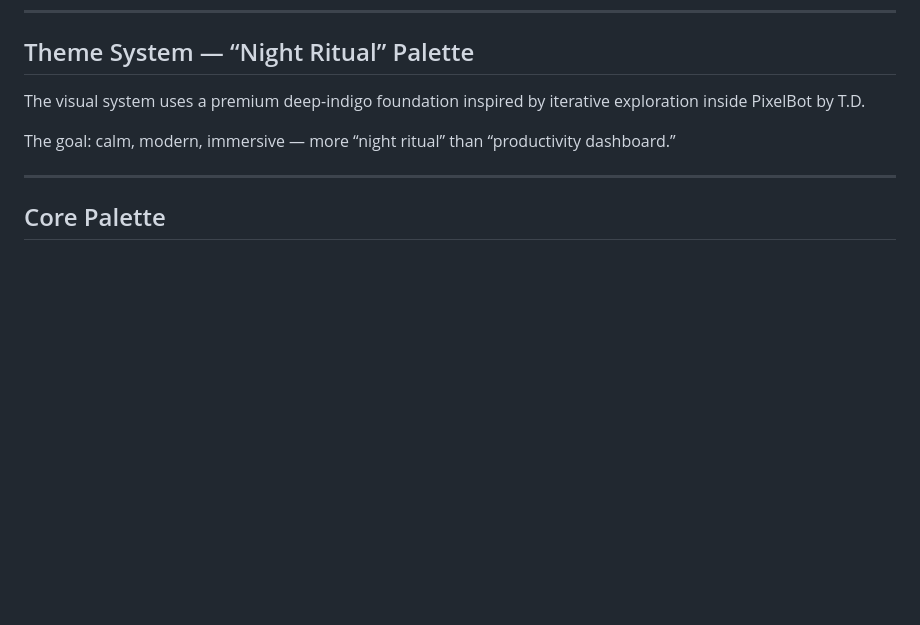
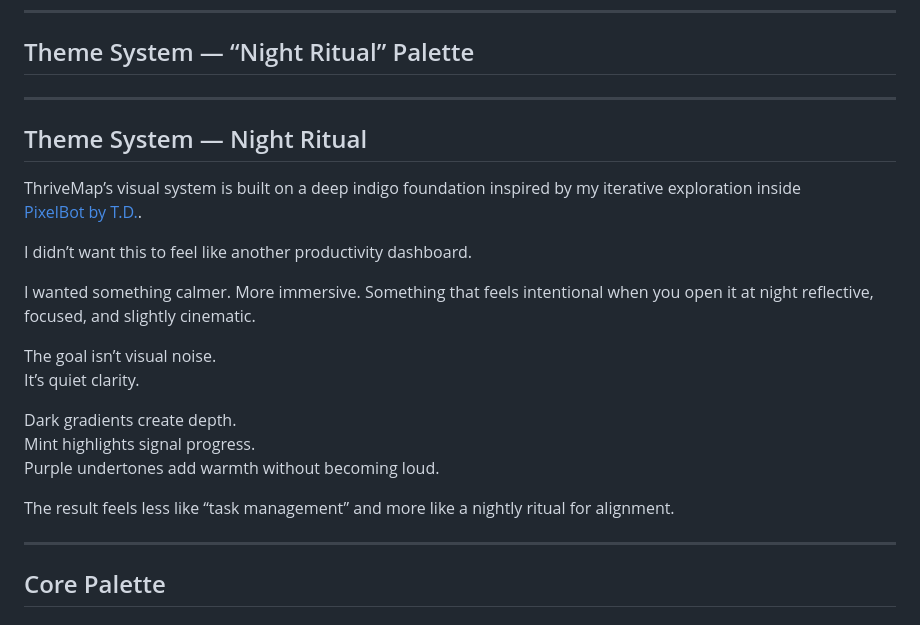
Before and after one commit to Vey-Digital/ThriveMap-Public-, a Markdown page: README.md, the part around one of its changes. Drawn GitHub-style; blank space fills up the shorter version.

Commit message:
Revise theme system description and add demo link
Updated the README to enhance the theme description and added a demo link.

```diff
--- a/README.md
+++ b/README.md
@@ -131,9 +137,25 @@ The interface adapts through:
 
 ## Theme System — “Night Ritual” Palette
 
-The visual system uses a premium deep-indigo foundation inspired by iterative exploration inside PixelBot by T.D.
+---
 
-The goal: calm, modern, immersive — more “night ritual” than “productivity dashboard.”
+## Theme System — Night Ritual
+
+ThriveMap’s visual system is built on a deep indigo foundation inspired by my iterative exploration inside
+[PixelBot by T.D.](https://chatgpt.com/g/g-zCVkaCE5X-pixelbot-by-t-d).
+
+I didn’t want this to feel like another productivity dashboard.
+
+I wanted something calmer. More immersive. Something that feels intentional when you open it at night  reflective, focused, and slightly cinematic.
+
+The goal isn’t visual noise.
+It’s quiet clarity.
+
+Dark gradients create depth.
+Mint highlights signal progress.
+Purple undertones add warmth without becoming loud.
+
+The result feels less like “task management” and more like a nightly ritual for alignment.
 
 ---
 
```
Also changed, not shown: other parts of README.md (+6 -0 lines).
